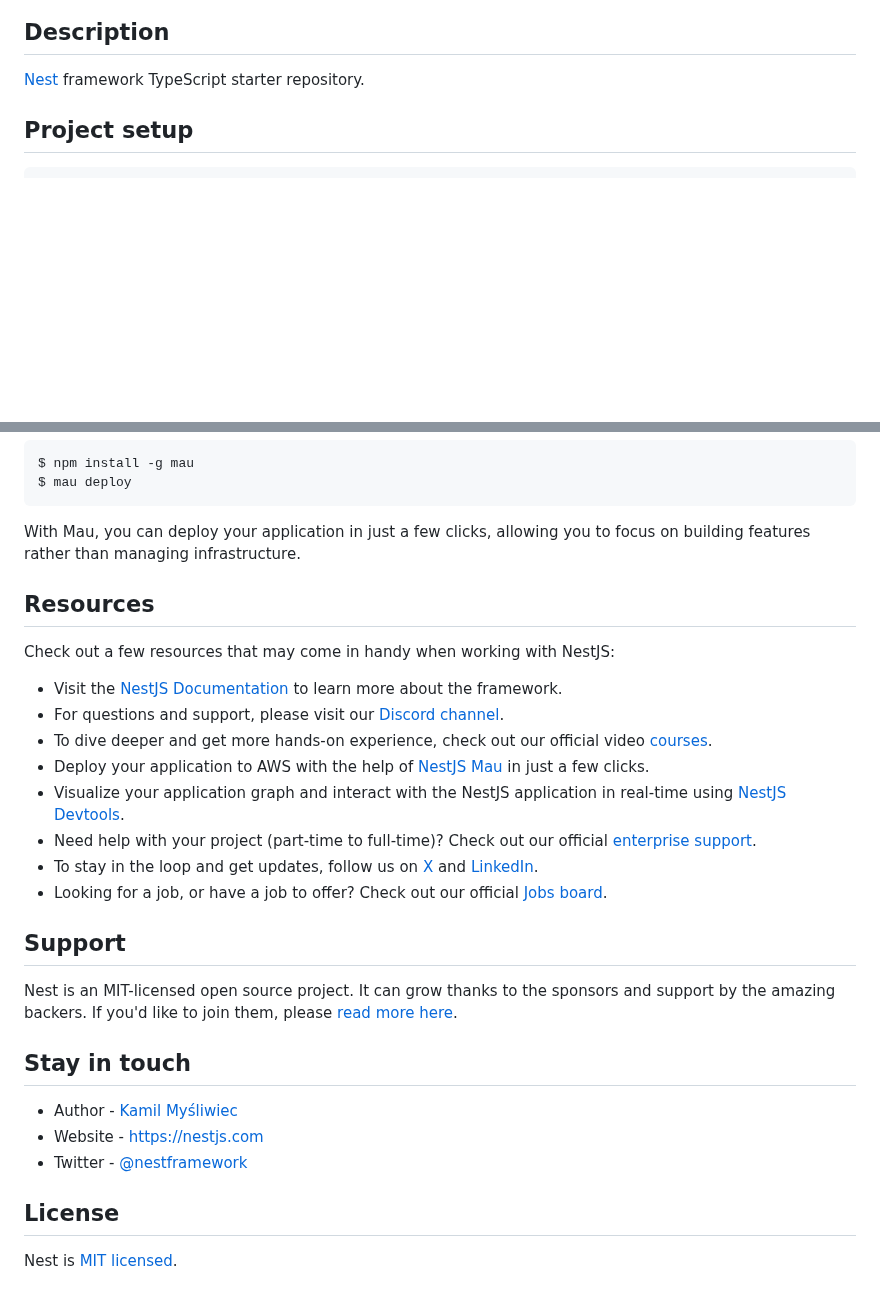
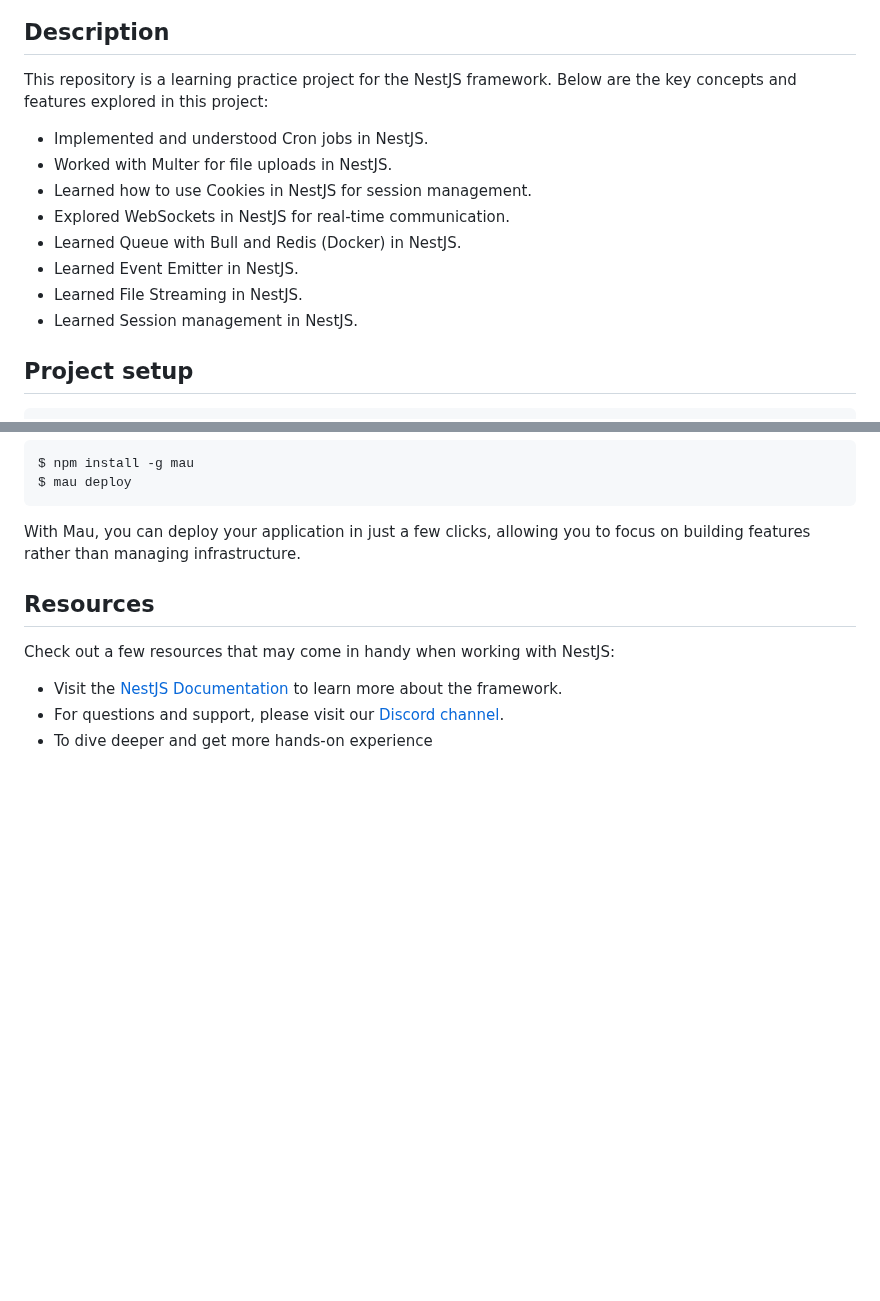
Before and after one commit to Hari-Zignuts/Extra-Learnign-Nest, a Markdown page: README.md, 2 parts joined by grey strips. Rendered like a GitHub page; blank space fills up the shorter version.

```diff
--- a/README.md
+++ b/README.md
@@ -24,7 +22,16 @@
 
 ## Description
 
-[Nest](https://github.com/nestjs/nest) framework TypeScript starter repository.
+This repository is a learning practice project for the NestJS framework. Below are the key concepts and features explored in this project:
+
+- Implemented and understood Cron jobs in NestJS.
+- Worked with Multer for file uploads in NestJS.
+- Learned how to use Cookies in NestJS for session management.
+- Explored WebSockets in NestJS for real-time communication.
+- Learned Queue with Bull and Redis (Docker) in NestJS.
+- Learned Event Emitter in NestJS.
+- Learned File Streaming in NestJS.
+- Learned Session management in NestJS.
 
 ## Project setup
 
@@ -77,23 +84,4 @@ Check out a few resources that may come in handy when working with NestJS:
 
 - Visit the [NestJS Documentation](https://docs.nestjs.com) to learn more about the framework.
 - For questions and support, please visit our [Discord channel](https://discord.gg/G7Qnnhy).
-- To dive deeper and get more hands-on experience, check out our official video [courses](https://courses.nestjs.com/).
-- Deploy your application to AWS with the help of [NestJS Mau](https://mau.nestjs.com) in just a few clicks.
-- Visualize your application graph and interact with the NestJS application in real-time using [NestJS Devtools](https://devtools.nestjs.com).
-- Need help with your project (part-time to full-time)? Check out our official [enterprise support](https://enterprise.nestjs.com).
-- To stay in the loop and get updates, follow us on [X](https://x.com/nestframework) and [LinkedIn](https://linkedin.com/company/nestjs).
-- Looking for a job, or have a job to offer? Check out our official [Jobs board](https://jobs.nestjs.com).
-
-## Support
-
-Nest is an MIT-licensed open source project. It can grow thanks to the sponsors and support by the amazing backers. If you'd like to join them, please [read more here](https://docs.nestjs.com/support).
-
-## Stay in touch
-
-- Author - [Kamil Myśliwiec](https://twitter.com/kammysliwiec)
-- Website - [https://nestjs.com](https://nestjs.com/)
-- Twitter - [@nestframework](https://twitter.com/nestframework)
-
-## License
-
-Nest is [MIT licensed](https://github.com/nestjs/nest/blob/master/LICENSE).
+- To dive deeper and get more hands-on experience
```
Also changed, not shown: other parts of README.md (+5 -7 lines).
